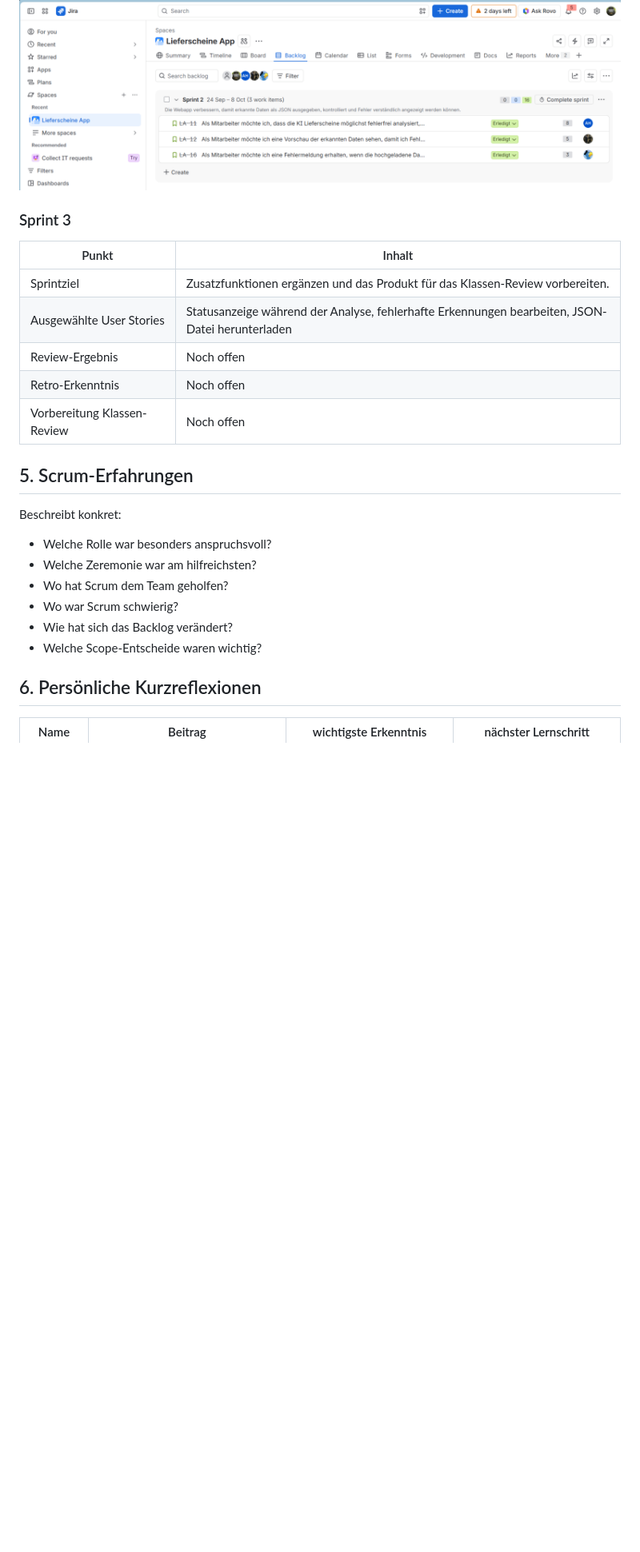
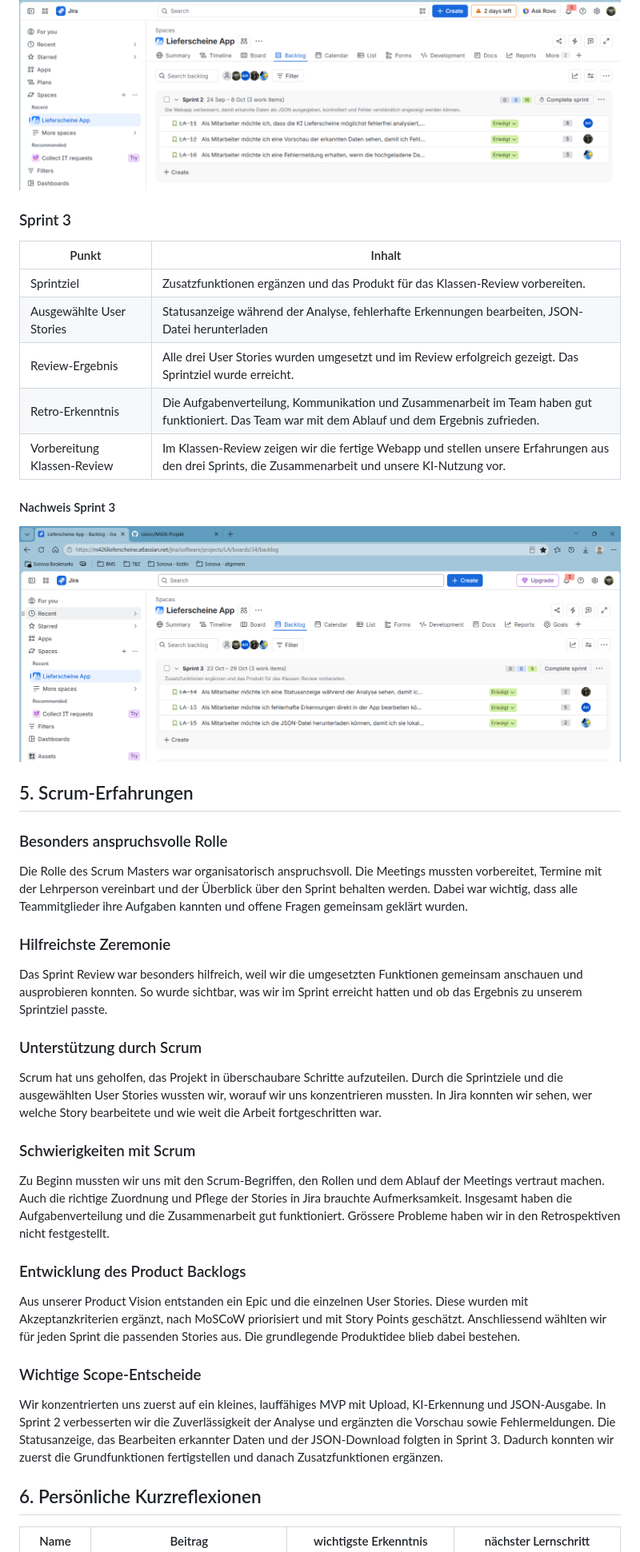
Before and after one commit to csiocc/M426-Projekt, a Markdown page: portfolio.md, the part around one of its changes. Shown at 80% size. Rendered like a GitHub page; blank space fills up the shorter version.

Commit message:
Portfolio nach Sprint 3 vervollständigen
Sprint-3-Ergebnisse und Board-Nachweis ergänzt sowie Scrum-Erfahrungen, persönliche Kurzreflexionen und Abschlussreflexion ausgefüllt.

```diff
--- a/portfolio.md
+++ b/portfolio.md
@@ -108,26 +108,46 @@ Eine User Story gilt für uns als erledigt, wenn:
 #### Nachweis Sprint 2
 
 ![Abgeschlossenes Sprint-2-Board](./sprint2-board.png)
+
 ### Sprint 3
 
 | Punkt | Inhalt |
 |---|---|
 | Sprintziel | Zusatzfunktionen ergänzen und das Produkt für das Klassen-Review vorbereiten. |
 | Ausgewählte User Stories | Statusanzeige während der Analyse, fehlerhafte Erkennungen bearbeiten, JSON-Datei herunterladen |
-| Review-Ergebnis | Noch offen |
-| Retro-Erkenntnis | Noch offen |
-| Vorbereitung Klassen-Review | Noch offen |
+| Review-Ergebnis | Alle drei User Stories wurden umgesetzt und im Review erfolgreich gezeigt. Das Sprintziel wurde erreicht. |
+| Retro-Erkenntnis | Die Aufgabenverteilung, Kommunikation und Zusammenarbeit im Team haben gut funktioniert. Das Team war mit dem Ablauf und dem Ergebnis zufrieden. |
+| Vorbereitung Klassen-Review | Im Klassen-Review zeigen wir die fertige Webapp und stellen unsere Erfahrungen aus den drei Sprints, die Zusammenarbeit und unsere KI-Nutzung vor. |
+
+#### Nachweis Sprint 3
+
+![Sprint-3-Board](./sprint3-board.png)
 
 ## 5. Scrum-Erfahrungen
 
-Beschreibt konkret:
+### Besonders anspruchsvolle Rolle
 
-- Welche Rolle war besonders anspruchsvoll?
-- Welche Zeremonie war am hilfreichsten?
-- Wo hat Scrum dem Team geholfen?
-- Wo war Scrum schwierig?
-- Wie hat sich das Backlog verändert?
-- Welche Scope-Entscheide waren wichtig?
+Die Rolle des Scrum Masters war organisatorisch anspruchsvoll. Die Meetings mussten vorbereitet, Termine mit der Lehrperson vereinbart und der Überblick über den Sprint behalten werden. Dabei war wichtig, dass alle Teammitglieder ihre Aufgaben kannten und offene Fragen gemeinsam geklärt wurden.
+
+### Hilfreichste Zeremonie
+
+Das Sprint Review war besonders hilfreich, weil wir die umgesetzten Funktionen gemeinsam anschauen und ausprobieren konnten. So wurde sichtbar, was wir im Sprint erreicht hatten und ob das Ergebnis zu unserem Sprintziel passte.
+
+### Unterstützung durch Scrum
+
+Scrum hat uns geholfen, das Projekt in überschaubare Schritte aufzuteilen. Durch die Sprintziele und die ausgewählten User Stories wussten wir, worauf wir uns konzentrieren mussten. In Jira konnten wir sehen, wer welche Story bearbeitete und wie weit die Arbeit fortgeschritten war.
+
+### Schwierigkeiten mit Scrum
+
+Zu Beginn mussten wir uns mit den Scrum-Begriffen, den Rollen und dem Ablauf der Meetings vertraut machen. Auch die richtige Zuordnung und Pflege der Stories in Jira brauchte Aufmerksamkeit. Insgesamt haben die Aufgabenverteilung und die Zusammenarbeit gut funktioniert. Grössere Probleme haben wir in den Retrospektiven nicht festgestellt.
+
+### Entwicklung des Product Backlogs
+
+Aus unserer Product Vision entstanden ein Epic und die einzelnen User Stories. Diese wurden mit Akzeptanzkriterien ergänzt, nach MoSCoW priorisiert und mit Story Points geschätzt. Anschliessend wählten wir für jeden Sprint die passenden Stories aus. Die grundlegende Produktidee blieb dabei bestehen.
+
+### Wichtige Scope-Entscheide
+
+Wir konzentrierten uns zuerst auf ein kleines, lauffähiges MVP mit Upload, KI-Erkennung und JSON-Ausgabe. In Sprint 2 verbesserten wir die Zuverlässigkeit der Analyse und ergänzten die Vorschau sowie Fehlermeldungen. Die Statusanzeige, das Bearbeiten erkannter Daten und der JSON-Download folgten in Sprint 3. Dadurch konnten wir zuerst die Grundfunktionen fertigstellen und danach Zusatzfunktionen ergänzen.
 
 ## 6. Persönliche Kurzreflexionen
 
```
Also changed, not shown: other parts of portfolio.md (+26 -5 lines).
